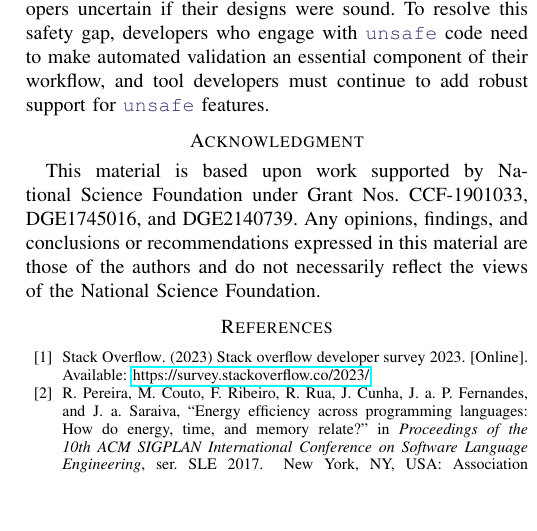
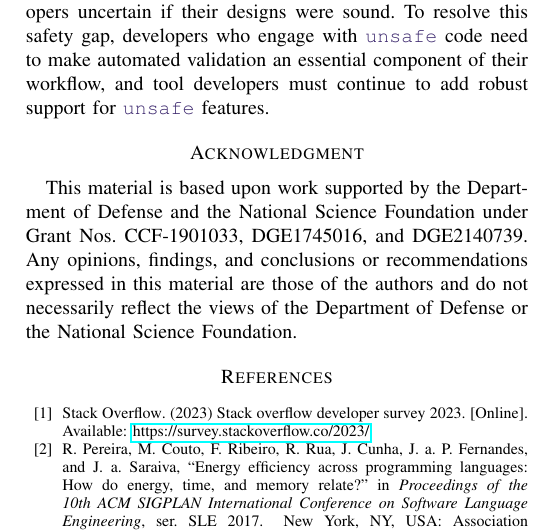
Before and after one commit to icmccorm/against-the-void-tex, a LaTeX paper (output.tex, which reads sections/acks.tex): part of one column of page 11 of 12, cut so that both start at the same text, the shorter picture padded with empty space. Compiled offline with pdfLaTeX; a missing font is replaced by an installed copy or a similar font; a LaTeX package or settings file that is missing is left out.

Commit message:
Added funding acks.

```diff
--- a/sections/acks.tex
+++ b/sections/acks.tex
@@ -1 +1 @@
-This material is based upon work supported by National Science Foundation under Grant Nos. CCF-1901033, DGE1745016, and DGE2140739. Any opinions, findings, and conclusions or recommendations expressed in this material are those of the authors and do not necessarily reflect the views of the National Science Foundation.
+This material is based upon work supported by the Department of Defense and the National Science Foundation under Grant Nos. CCF-1901033, DGE1745016, and DGE2140739. Any opinions, findings, and conclusions or recommendations expressed in this material are those of the authors and do not necessarily reflect the views of the Department of Defense or the National Science Foundation.
```
